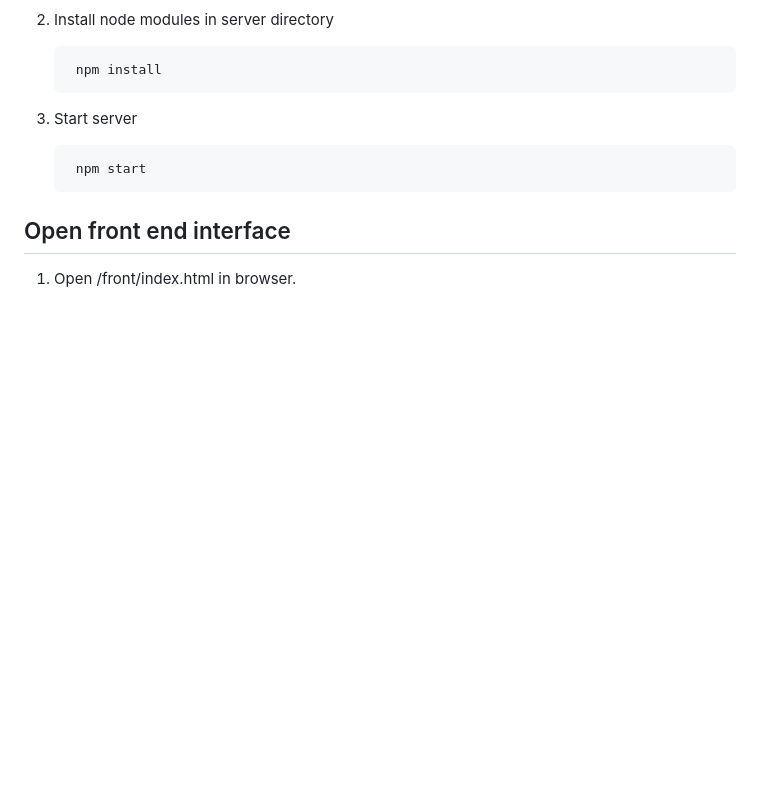
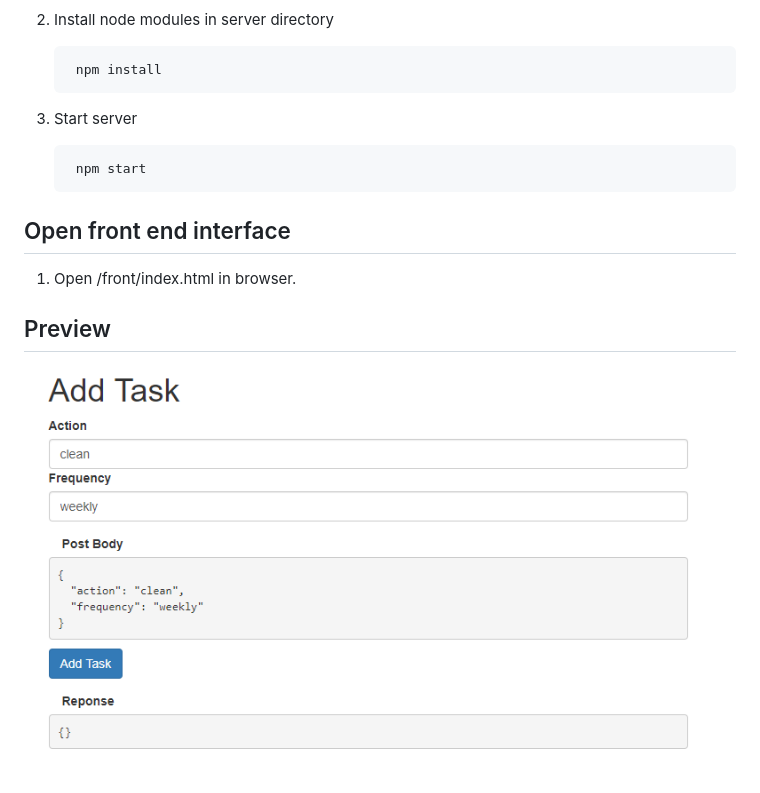
Before and after one commit to Tamil-maran/Udaan-Round-1-Submission, a Markdown page: README.md, the part around the change. Rendered like a GitHub page; pictures changed too: images/img1.png (added); blank space fills up the shorter version.

Commit message:
Added preview image

```diff
--- a/README.md
+++ b/README.md
@@ -35,3 +35,7 @@
 ## Open front end interface
 
 1. Open /front/index.html in browser.
+
+## Preview
+
+![Preview](images/img1.png)
```
